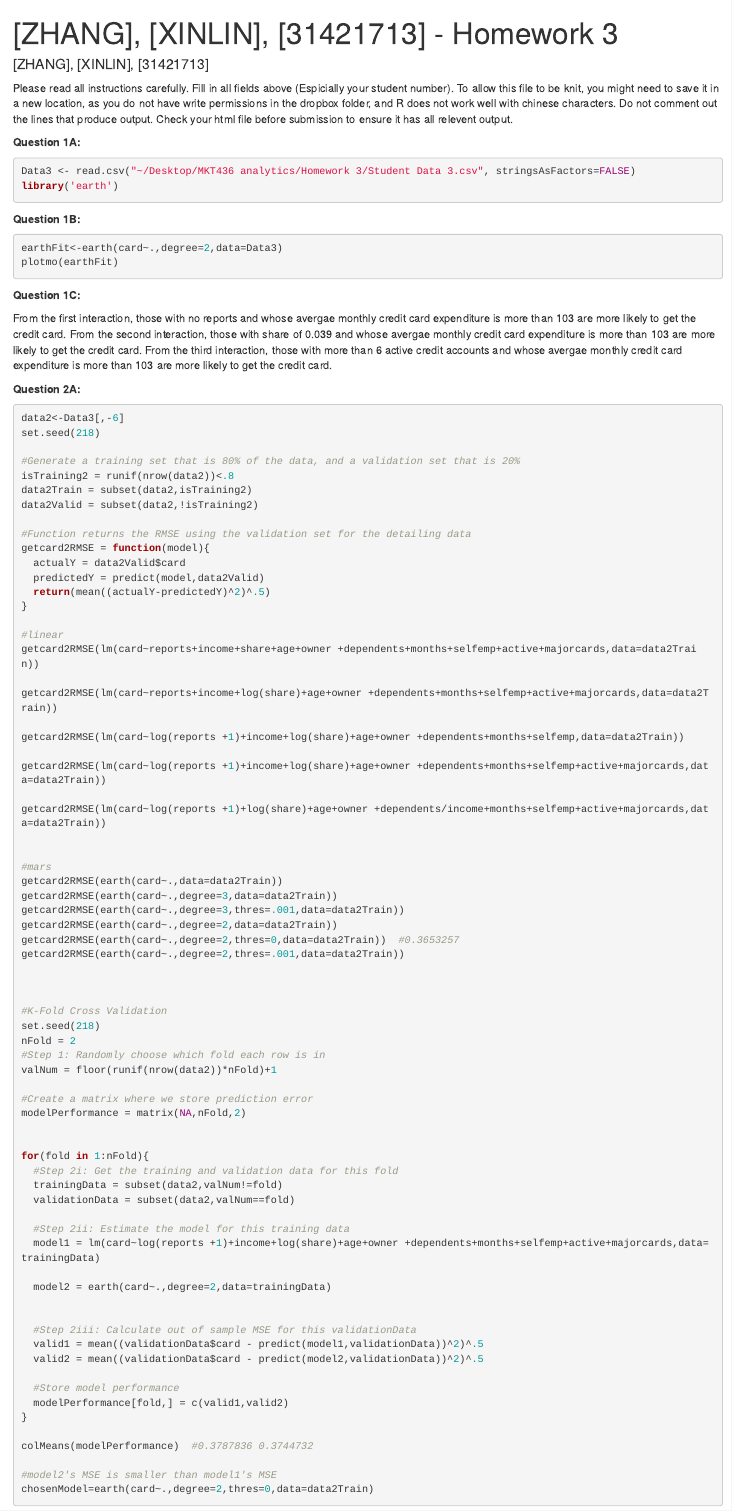
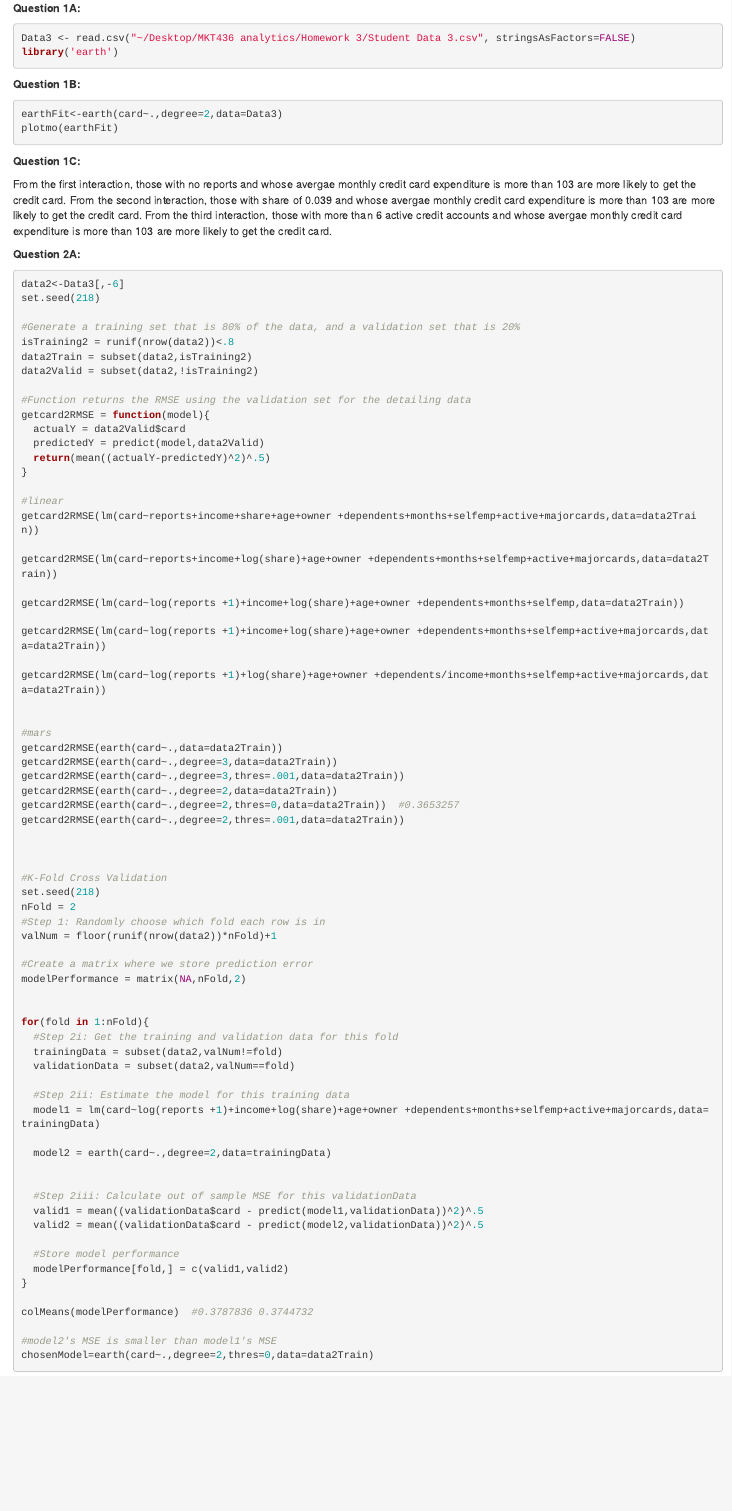
Before and after one commit to Kirsi-Zhang/Credit-Card-Approval-Prediction-Model, an R Markdown document ([ZHANG] [XINLIN].Rmd): the page in a window 1100 px wide, from its top. Rendered offline with R 4.5, knitr and Pandoc, with nearby package versions; the code chunks are not run, so their results and figures are left out.

Commit message:
Update [ZHANG] [XINLIN].Rmd

````diff
--- a/[ZHANG] [XINLIN].Rmd
+++ b/[ZHANG] [XINLIN].Rmd
@@ -1,13 +1,3 @@
----
-title: "[ZHANG], [XINLIN], [31421713] - Homework 3"
-author: "[ZHANG], [XINLIN], [31421713]"
-output: html_document
----
-
-Please read all instructions carefully.  Fill in all fields above (Espicially your student number). To allow this file to be knit, you might need to save it in a new location, as you do not have write permissions in the dropbox folder, and R does not work well with chinese characters.
-Do not comment out the lines that produce output.  Check your html file before submission to ensure it has all relevent output.
-
-
 
 **Question 1A:**
 ```{r Question 1A}
````
